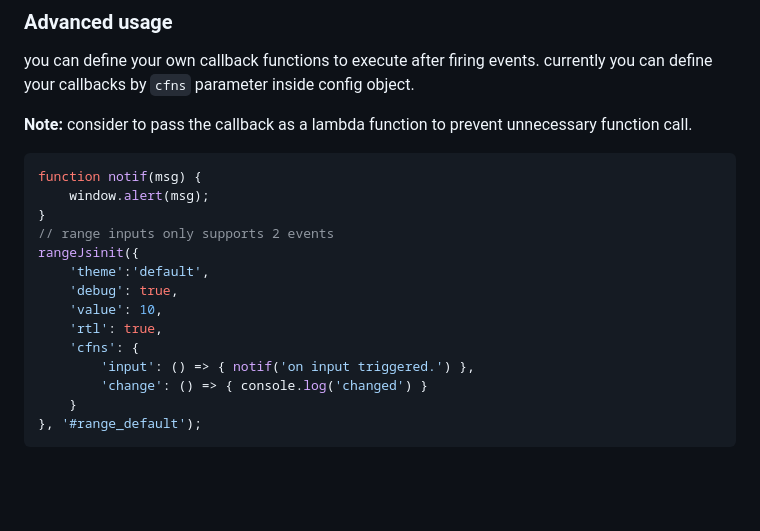
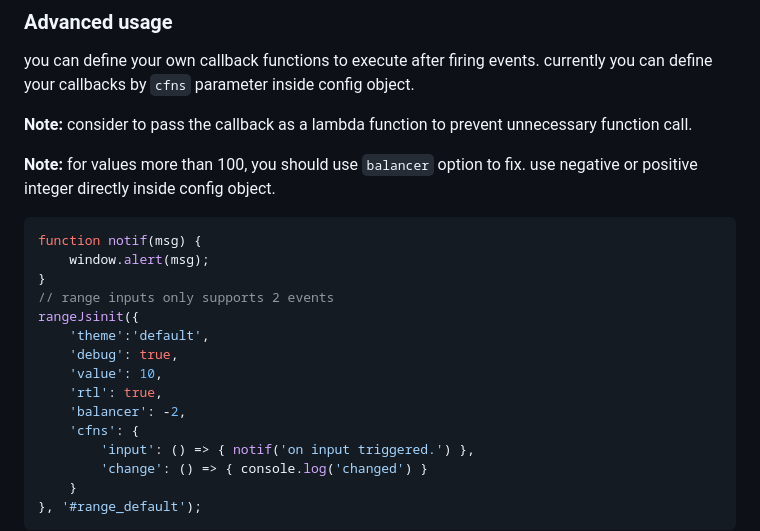
Before and after one commit to arbazargani/rangeJs, a Markdown page: readme.md, the part around the change. Rendered like a GitHub page; blank space fills up the shorter version.

Commit message:
balancer option added.

````diff
--- a/readme.md
+++ b/readme.md
@@ -50,6 +50,8 @@ currently you can define your callbacks by `cfns` parameter inside config object
 
 **Note:** consider to pass the callback as a lambda function to prevent unnecessary function call.
 
+<span style="color: red">**Note:** </span>for values more than 100, you should use `balancer` option to fix. use negative or positive integer directly inside config object.
+
 ```js
 function notif(msg) {
     window.alert(msg);
@@ -60,6 +62,7 @@ rangeJsinit({
     'debug': true,
     'value': 10,
     'rtl': true,
+    'balancer': -2,
     'cfns': {
         'input': () => { notif('on input triggered.') },
         'change': () => { console.log('changed') }
````
